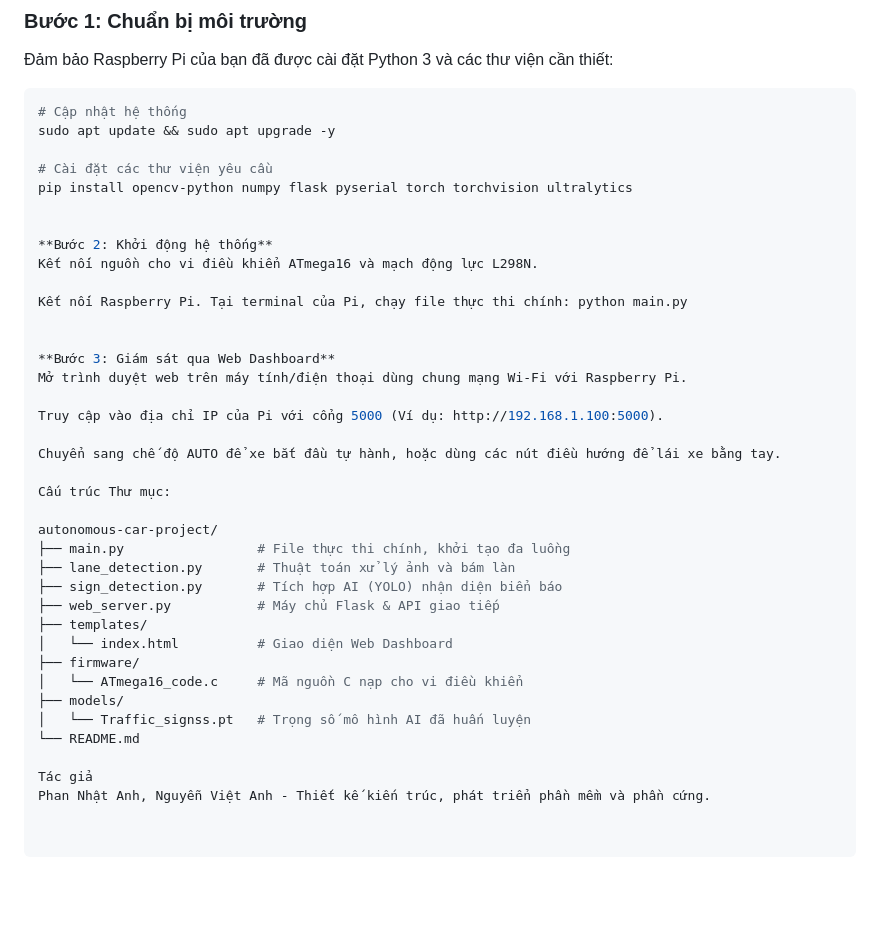
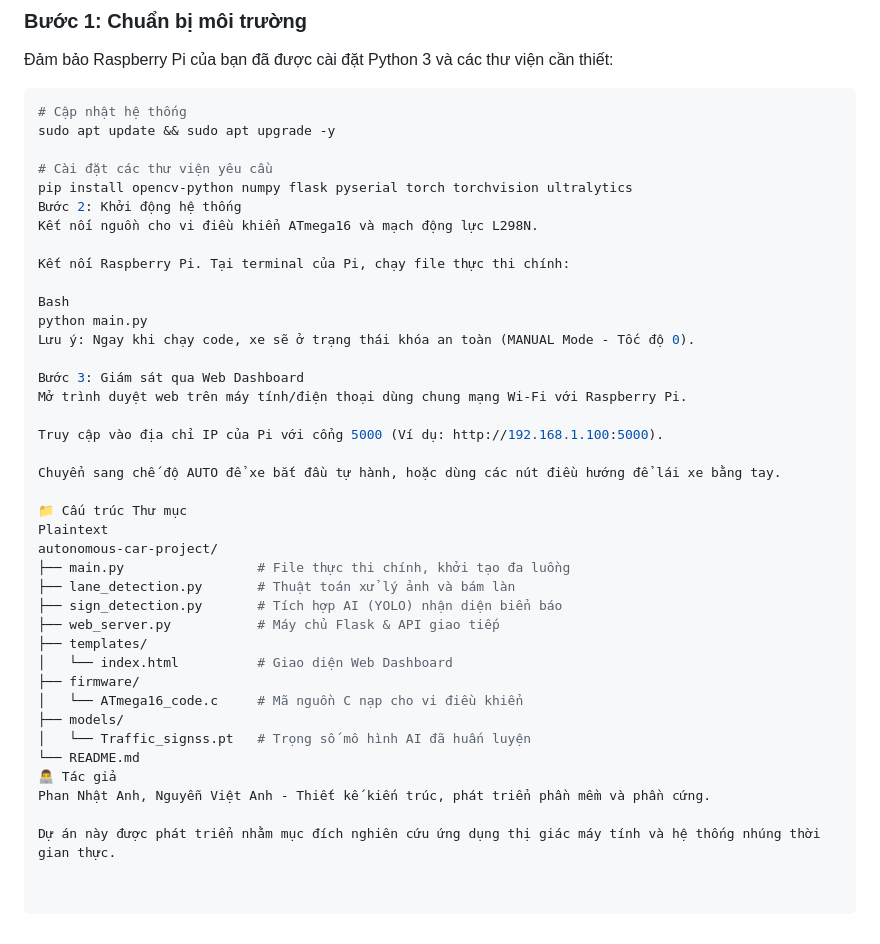
Before and after one commit to an8930165-rgb/autonomous-car-project, a Markdown page: README.md, the part around the change. Drawn GitHub-style; blank space fills up the shorter version.

```diff
--- a/README.md
+++ b/README.md
@@ -39,23 +39,24 @@ sudo apt update && sudo apt upgrade -y
 
 # Cài đặt các thư viện yêu cầu
 pip install opencv-python numpy flask pyserial torch torchvision ultralytics
-
-
-**Bước 2: Khởi động hệ thống**
+Bước 2: Khởi động hệ thống
 Kết nối nguồn cho vi điều khiển ATmega16 và mạch động lực L298N.
 
-Kết nối Raspberry Pi. Tại terminal của Pi, chạy file thực thi chính: python main.py
+Kết nối Raspberry Pi. Tại terminal của Pi, chạy file thực thi chính:
 
+Bash
+python main.py
+Lưu ý: Ngay khi chạy code, xe sẽ ở trạng thái khóa an toàn (MANUAL Mode - Tốc độ 0).
 
-**Bước 3: Giám sát qua Web Dashboard**
+Bước 3: Giám sát qua Web Dashboard
 Mở trình duyệt web trên máy tính/điện thoại dùng chung mạng Wi-Fi với Raspberry Pi.
 
 Truy cập vào địa chỉ IP của Pi với cổng 5000 (Ví dụ: http://192.168.1.100:5000).
 
 Chuyển sang chế độ AUTO để xe bắt đầu tự hành, hoặc dùng các nút điều hướng để lái xe bằng tay.
 
-Cấu trúc Thư mục:
-
+📁 Cấu trúc Thư mục
+Plaintext
 autonomous-car-project/
 ├── main.py                 # File thực thi chính, khởi tạo đa luồng
 ├── lane_detection.py       # Thuật toán xử lý ảnh và bám làn
@@ -68,6 +69,7 @@ autonomous-car-project/
 ├── models/
 │   └── Traffic_signss.pt   # Trọng số mô hình AI đã huấn luyện
 └── README.md
+👨‍💻 Tác giả
+Phan Nhật Anh, Nguyễn Việt Anh - Thiết kế kiến trúc, phát triển phần mềm và phần cứng.
 
-Tác giả
-Phan Nhật Anh, Nguyễn Việt Anh - Thiết kế kiến trúc, phát triển phần mềm và phần cứng.
+Dự án này được phát triển nhằm mục đích nghiên cứu ứng dụng thị giác máy tính và hệ thống nhúng thời gian thực.
```
